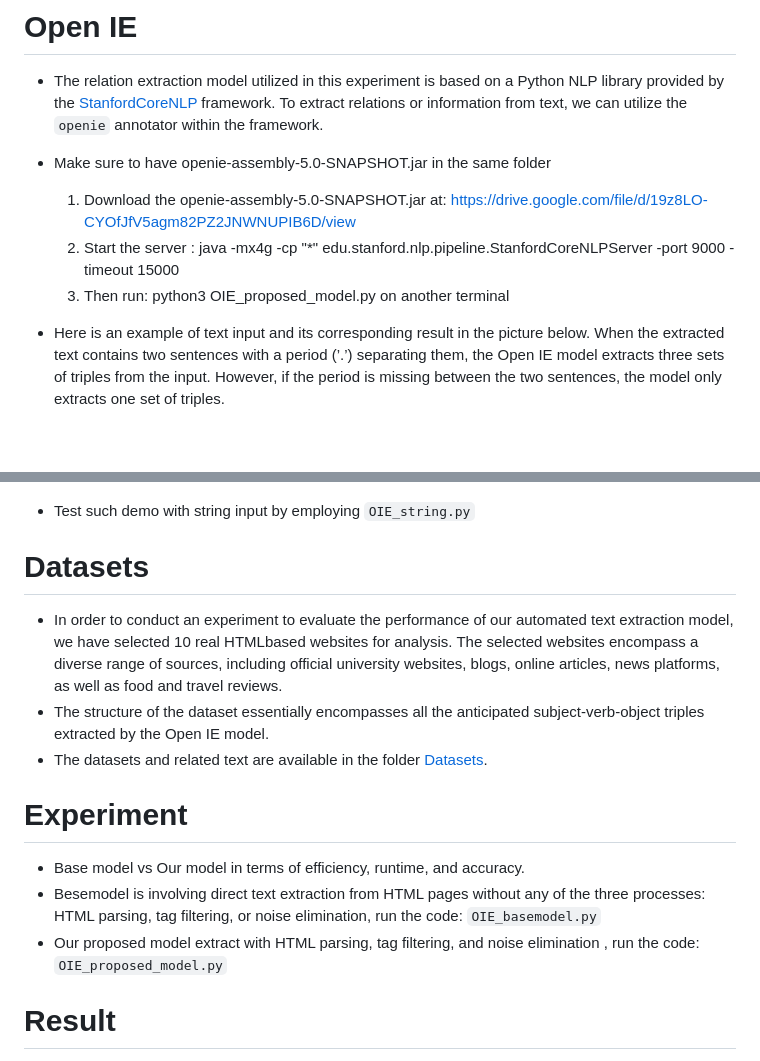
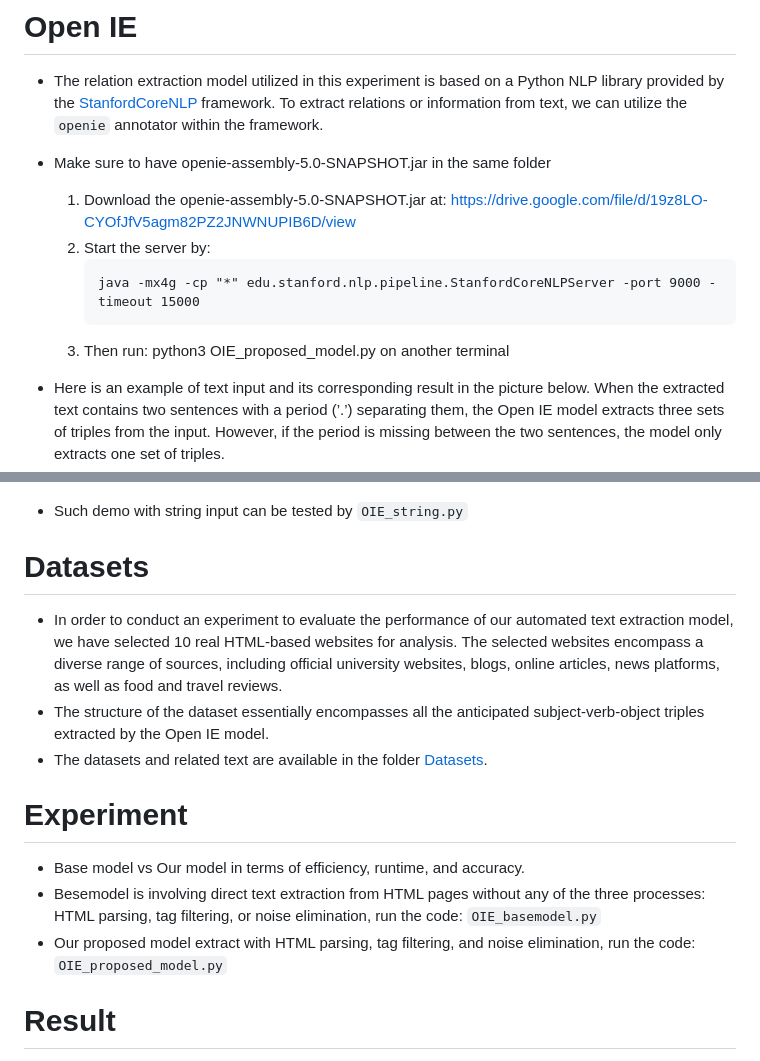
Before and after one commit to Hikouki0408/BSc_thesis_VU, a Markdown page: README.md, 2 parts joined by grey strips. Drawn GitHub-style; blank space fills up the shorter version.

````diff
--- a/README.md
+++ b/README.md
@@ -69,23 +69,26 @@ provided by the [StanfordCoreNLP](https://nlp.stanford.edu/software/openie.html)
 framework.
 - Make sure to have openie-assembly-5.0-SNAPSHOT.jar in the same folder
     1. Download the openie-assembly-5.0-SNAPSHOT.jar at: https://drive.google.com/file/d/19z8LO-CYOfJfV5agm82PZ2JNWNUPIB6D/view
-    2. Start the server : java -mx4g -cp "*" edu.stanford.nlp.pipeline.StanfordCoreNLPServer -port 9000 -timeout 15000
-    3. Then run: python3 OIE_proposed_model.py on another terminal
+    2. Start the server by:
+          ```
+          java -mx4g -cp "*" edu.stanford.nlp.pipeline.StanfordCoreNLPServer -port 9000 -timeout 15000
+          ```
+    4. Then run: python3 OIE_proposed_model.py on another terminal
 - Here is an example of text input and its corresponding result in the picture below. When the extracted text contains two sentences with a period (’.’) separating them, the Open IE model extracts three sets of triples from the input. However, if the period is missing between the two sentences, the model only extracts one set of triples.
 
     <img src="Figures/Open_stanford.png" alt="Figure 2" width="800" height="320">
 
-- Test such demo with string input by employing `OIE_string.py`
+- Such demo with string input can be tested by `OIE_string.py`
 # Datasets
 - In order to conduct an experiment to evaluate the performance of our automated text extraction
-model, we have selected 10 real HTMLbased websites for analysis. The selected websites encompass a diverse range of sources, including official university websites, blogs, online articles, news platforms, as well as food and travel reviews.
+model, we have selected 10 real HTML-based websites for analysis. The selected websites encompass a diverse range of sources, including official university websites, blogs, online articles, news platforms, as well as food and travel reviews.
 - The structure of the dataset essentially encompasses all the anticipated subject-verb-object triples extracted by the Open IE model.
 - The datasets and related text are available in the folder [Datasets](./Datasets).
 
 # Experiment
  - Base model vs Our model in terms of efficiency, runtime, and accuracy.
  - Besemodel is involving direct text extraction from HTML pages without any of the three processes: HTML parsing, tag filtering, or noise elimination, run the code: `OIE_basemodel.py`
- - Our proposed model extract with HTML parsing, tag filtering, and noise elimination , run the code: `OIE_proposed_model.py`
+ - Our proposed model extract with HTML parsing, tag filtering, and noise elimination, run the code: `OIE_proposed_model.py`
 
  # Result
  - Regarding efficiency, the average percentage reduction among all ten websites is approximately 63%, the figure is available [Efficiency_result](./Figures/Efficiency_result.png)
````
